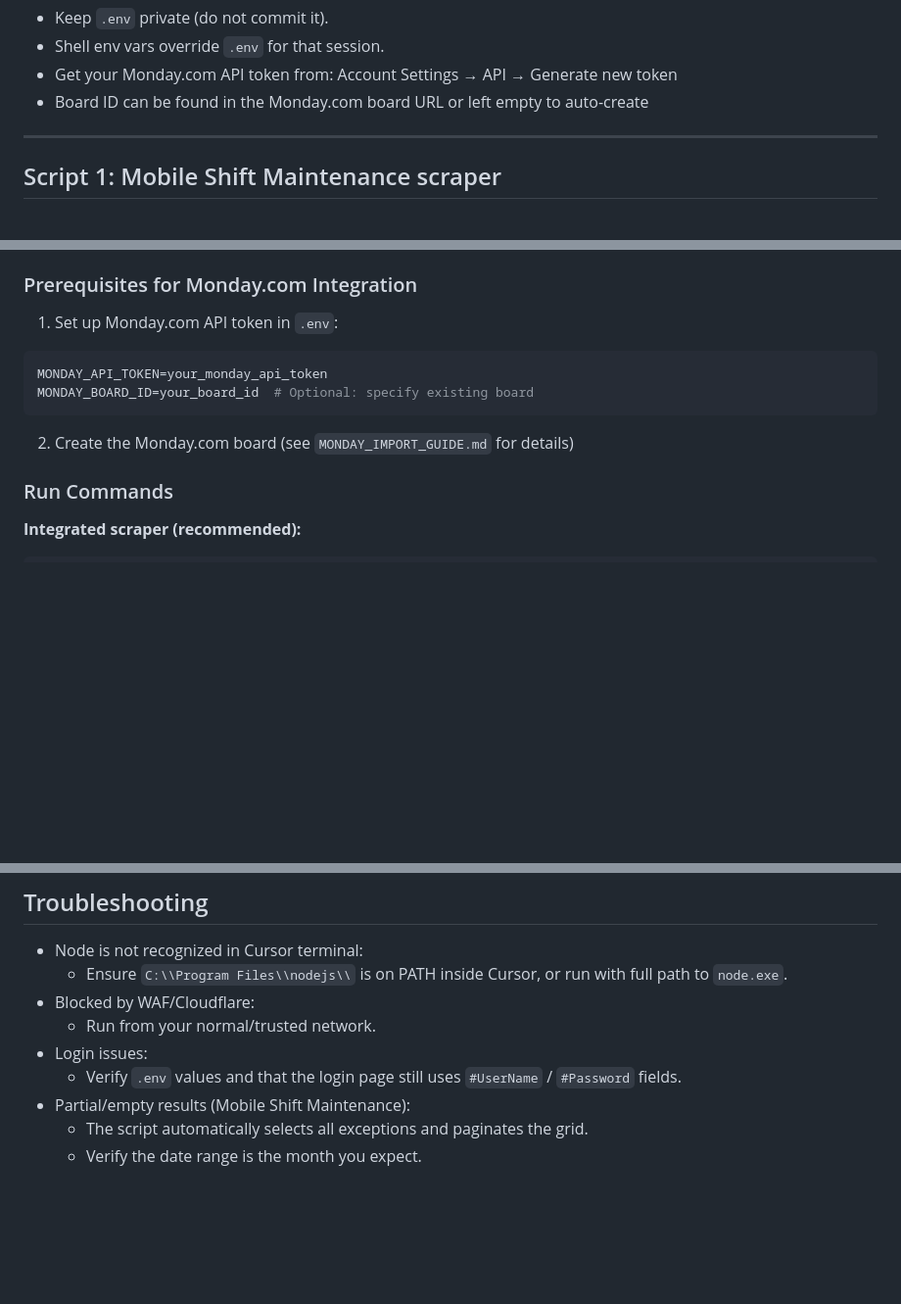
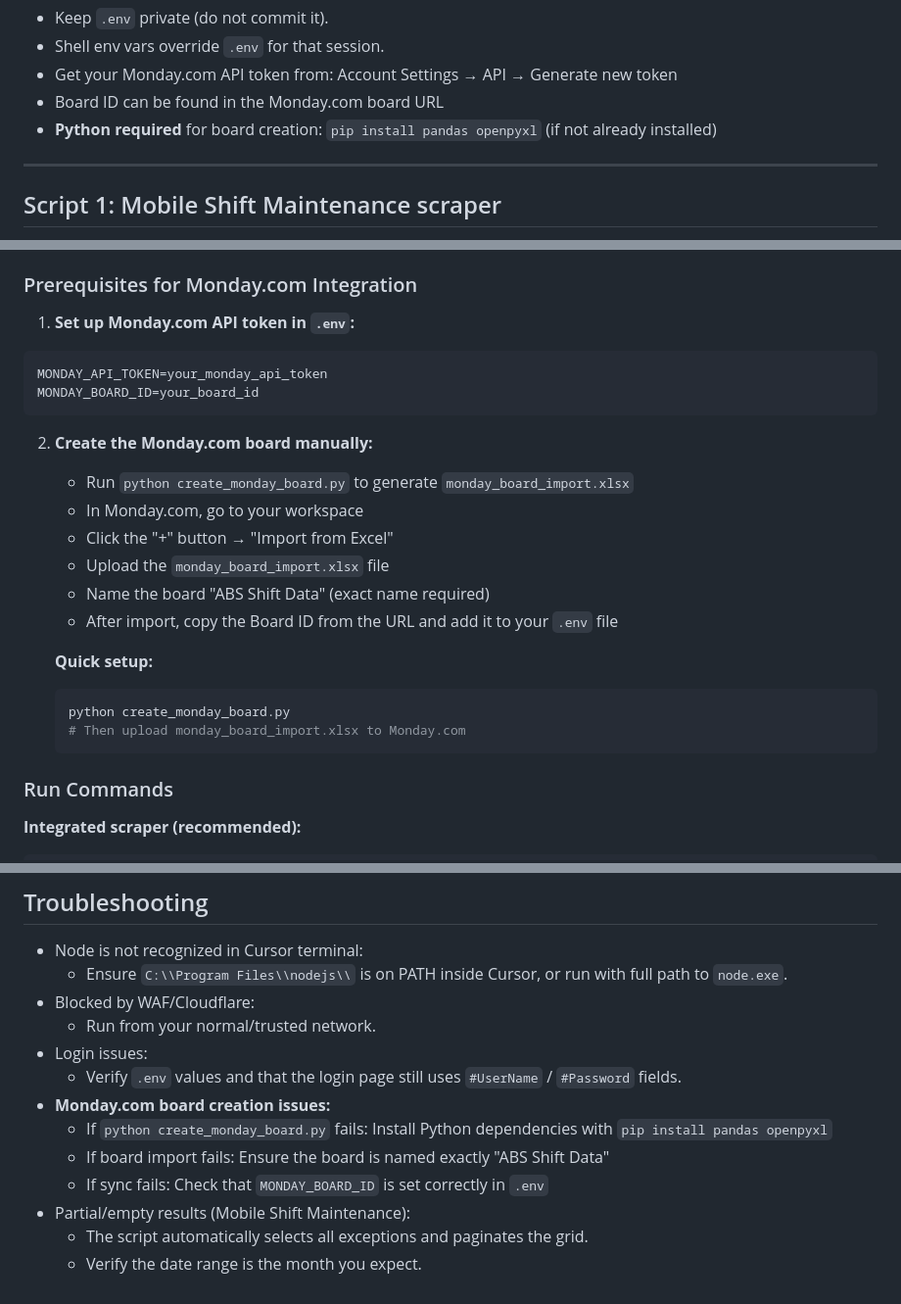
Before and after one commit to msewell13/abs_scrape, a Markdown page: README.md, 3 parts joined by grey strips. Shown: that part at 98% size. Drawn GitHub-style; blank space fills up the shorter version.

Commit message:
docs: add comprehensive Monday.com board setup instructions
- Add step-by-step manual board creation process using Excel import
- Include Python dependency requirements for board creation
- Add troubleshooting section for common Monday.com setup issues
- Clarify that board must be named exactly 'ABS Shift Data'
- Provide quick setup command for generating import file

````diff
--- a/README.md
+++ b/README.md
@@ -86,7 +86,8 @@ Notes:
 - Keep `.env` private (do not commit it).
 - Shell env vars override `.env` for that session.
 - Get your Monday.com API token from: Account Settings → API → Generate new token
-- Board ID can be found in the Monday.com board URL or left empty to auto-create
+- Board ID can be found in the Monday.com board URL
+- **Python required** for board creation: `pip install pandas openpyxl` (if not already installed)
 
 ---
 
@@ -132,13 +133,25 @@ Outputs:
 
 ### Prerequisites for Monday.com Integration
 
-1. Set up Monday.com API token in `.env`:
+1. **Set up Monday.com API token in `.env`:**
 ```env
 MONDAY_API_TOKEN=your_monday_api_token
-MONDAY_BOARD_ID=your_board_id  # Optional: specify existing board
+MONDAY_BOARD_ID=your_board_id
 ```
 
-2. Create the Monday.com board (see `MONDAY_IMPORT_GUIDE.md` for details)
+2. **Create the Monday.com board manually:**
+   - Run `python create_monday_board.py` to generate `monday_board_import.xlsx`
+   - In Monday.com, go to your workspace
+   - Click the "+" button → "Import from Excel"
+   - Upload the `monday_board_import.xlsx` file
+   - Name the board "ABS Shift Data" (exact name required)
+   - After import, copy the Board ID from the URL and add it to your `.env` file
+
+   **Quick setup:**
+   ```bash
+   python create_monday_board.py
+   # Then upload monday_board_import.xlsx to Monday.com
+   ```
 
 ### Run Commands
 
@@ -173,6 +186,10 @@ node ./schedule_scrape.mjs
   - Run from your normal/trusted network.
 - Login issues:
   - Verify `.env` values and that the login page still uses `#UserName` / `#Password` fields.
+- **Monday.com board creation issues:**
+  - If `python create_monday_board.py` fails: Install Python dependencies with `pip install pandas openpyxl`
+  - If board import fails: Ensure the board is named exactly "ABS Shift Data"
+  - If sync fails: Check that `MONDAY_BOARD_ID` is set correctly in `.env`
 - Partial/empty results (Mobile Shift Maintenance):
   - The script automatically selects all exceptions and paginates the grid.
   - Verify the date range is the month you expect.
````
Also changed, not shown: other parts of README.md (+1 -1 lines).
